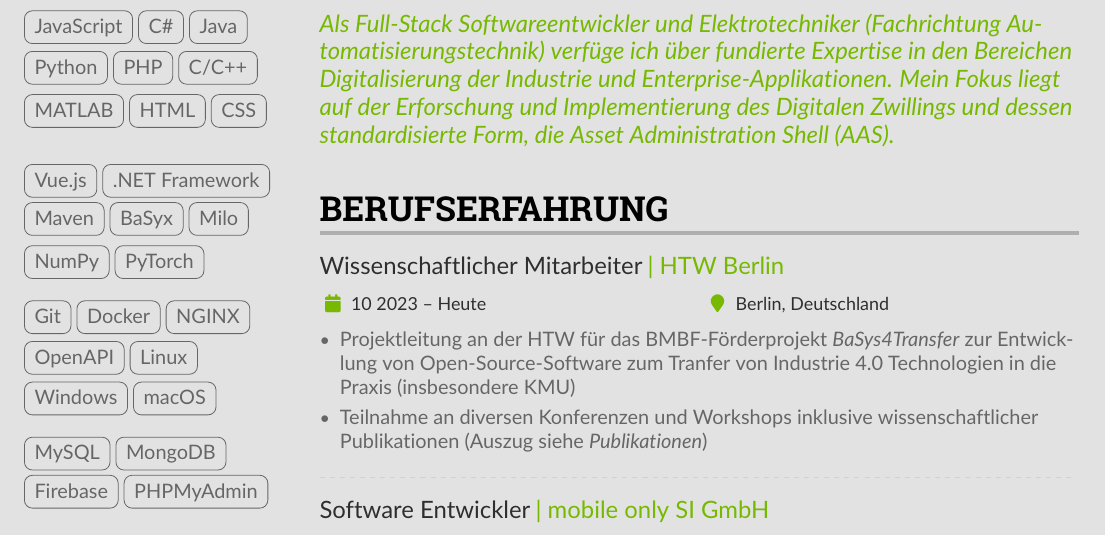
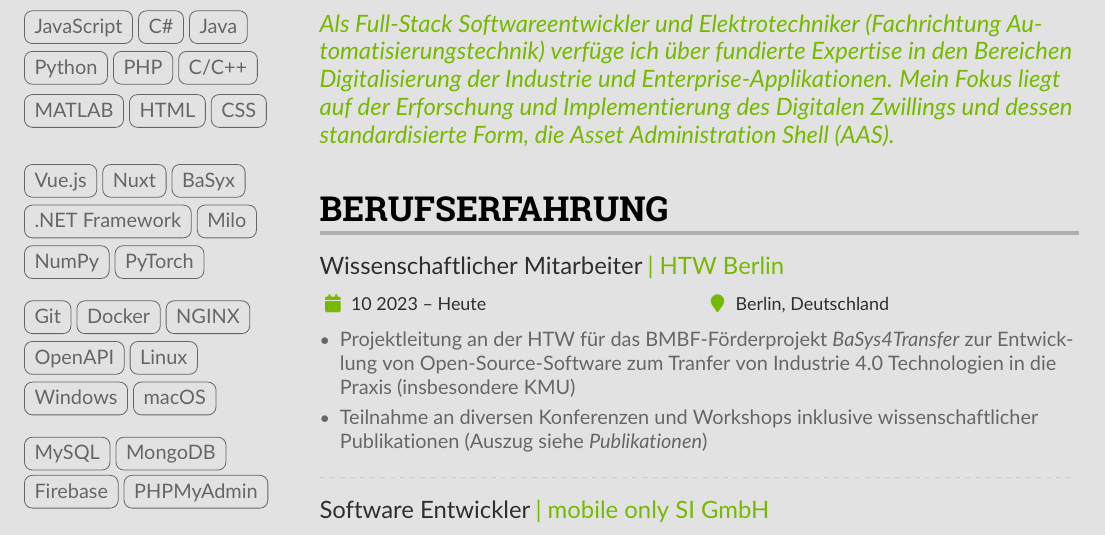
Before and after one commit to aaronzi/CV, a LaTeX CV (CV/Lebenslauf.tex): part of page 1 of 2, cut so that both start at the same text. Compiled offline with pdfLaTeX.

Commit message:
Small fix cv

```diff
--- a/CV/Lebenslauf.tex
+++ b/CV/Lebenslauf.tex
@@ -145,7 +145,7 @@
                 \cvtags{JavaScript, C\#, Java, Python, PHP, C/C++, MATLAB, HTML, CSS}
                 \medskip
 
-                \cvtags{Vue.js, .NET Framework, Maven, BaSyx, Milo, NumPy, PyTorch}
+                \cvtags{Vue.js, Nuxt, BaSyx, .NET Framework, Milo, NumPy, PyTorch}
                 \medskip
 
                 \cvtags{Git, Docker, NGINX, OpenAPI, Linux, Windows, macOS}
```
Also changed, not shown: CV/Lebenslauf.pdf.
